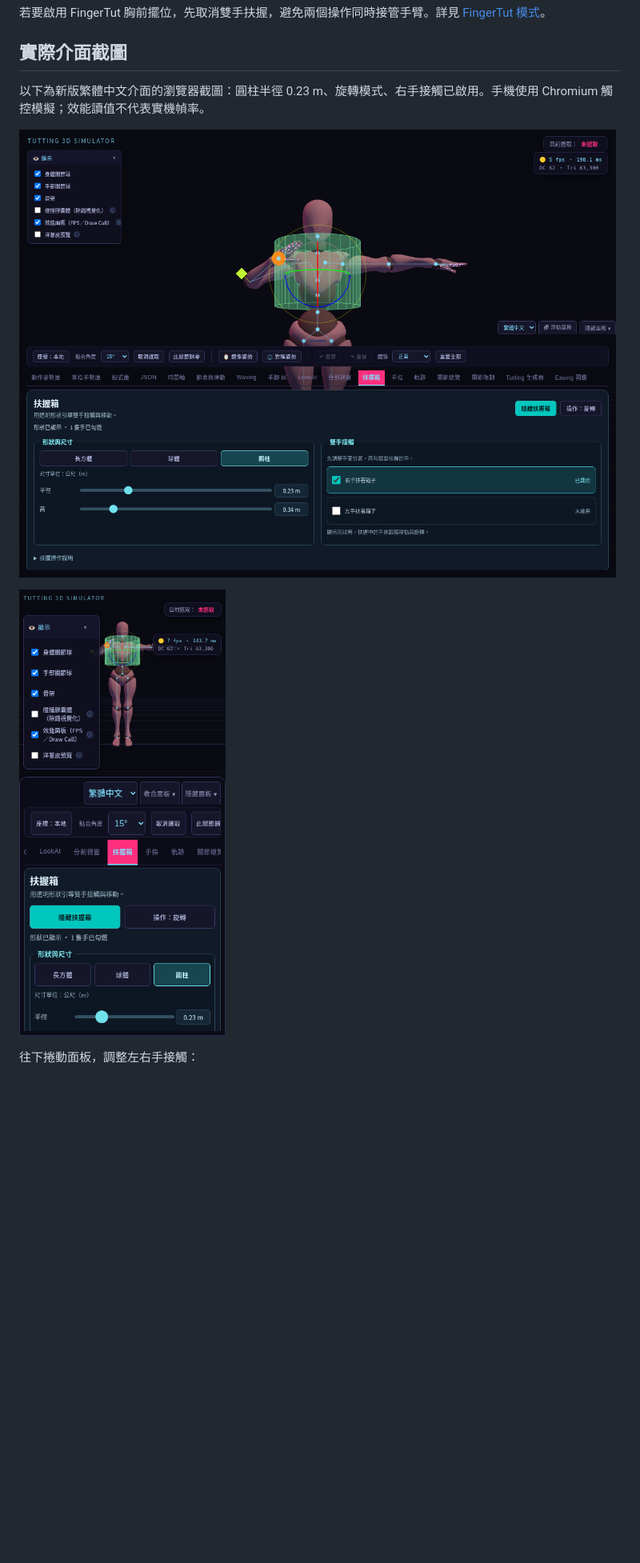
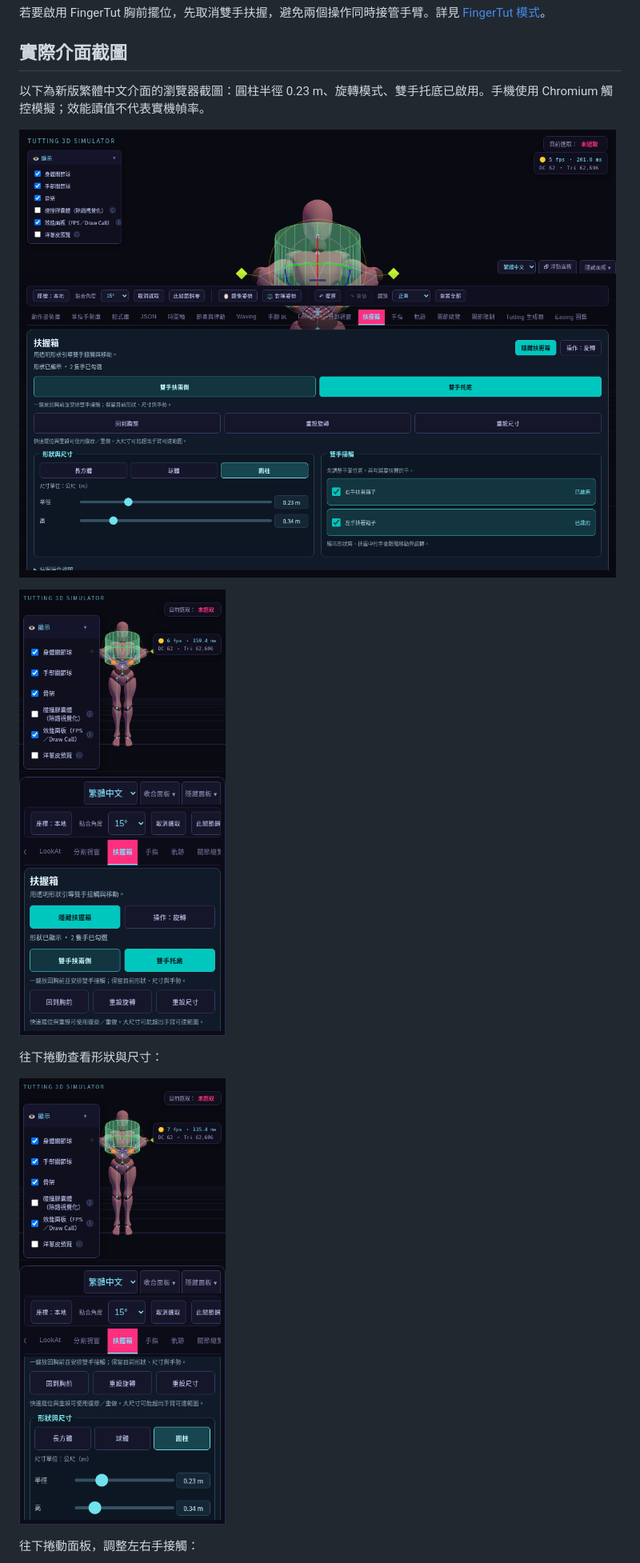
Before and after one commit to Juynwei2019/3D-TUTTING-SIMULATOR-2077, a Markdown page: docs/grab-box-mode.md, the part around the change printed below. Shown: that part at 80% size. GitHub-like rendering; pictures changed too: docs/images/grab-ui-desktop.png, docs/images/grab-ui-mobile-dimensions.png (added), docs/images/grab-ui-mobile.png; blank space fills up the shorter version.

Commit message:
feat: add two-hand grab presets and independent resets

```diff
--- a/docs/grab-box-mode.md
+++ b/docs/grab-box-mode.md
@@ -24,11 +47,15 @@
 
 ## 實際介面截圖
 
-以下為新版繁體中文介面的瀏覽器截圖：圓柱半徑 0.23 m、旋轉模式、右手接觸已啟用。手機使用 Chromium 觸控模擬；效能讀值不代表實機幀率。
+以下為新版繁體中文介面的瀏覽器截圖：圓柱半徑 0.23 m、旋轉模式、雙手托底已啟用。手機使用 Chromium 觸控模擬；效能讀值不代表實機幀率。
 
 ![桌面扶握箱設定卡](images/grab-ui-desktop.png)
 
-![手機形狀尺寸設定卡](images/grab-ui-mobile.png)
+![手機快速擺位與重設按鈕](images/grab-ui-mobile.png)
+
+往下捲動查看形狀與尺寸：
+
+![手機形狀尺寸設定卡](images/grab-ui-mobile-dimensions.png)
 
 往下捲動面板，調整左右手接觸：
 
```
Also changed, not shown: other parts of docs/grab-box-mode.md (+25 -2 lines), docs/images/grab-ui-mobile-contact.png, 11 other files.
